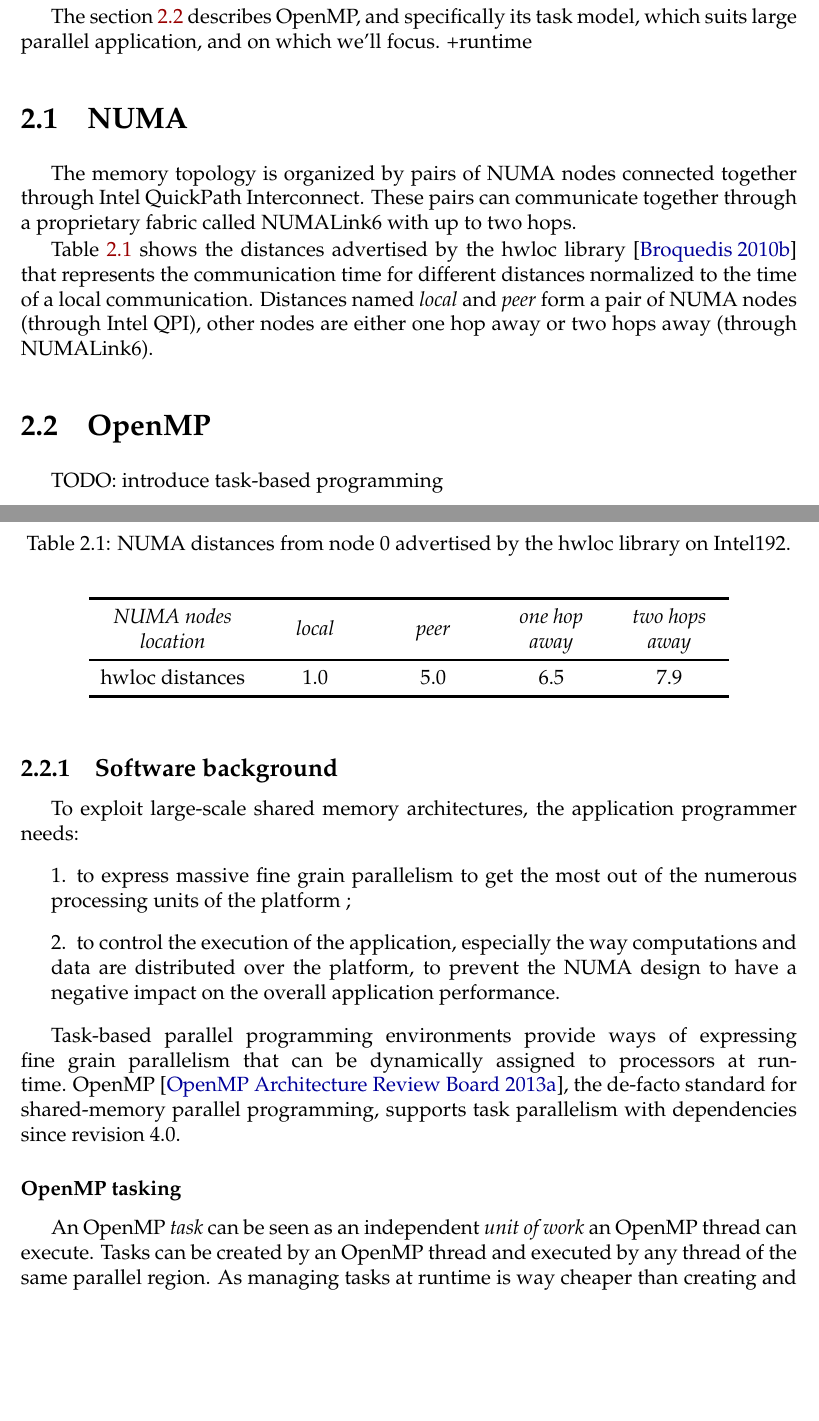
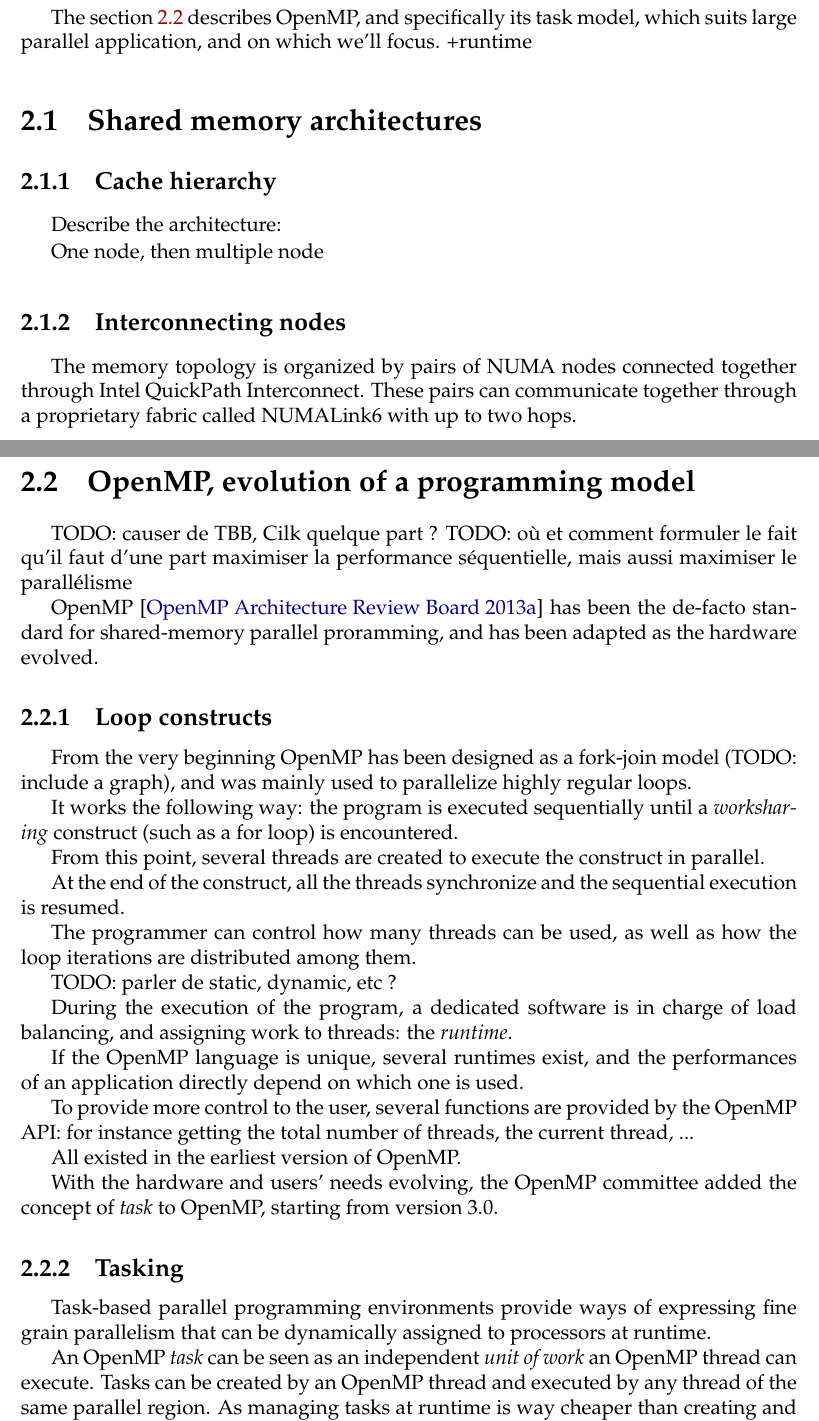
Before and after one commit to viroulep/phd-thesis, a LaTeX thesis (manuscrit/Master.tex, which reads manuscrit/tex/context/numa.tex, manuscrit/tex/context/openmp.tex): two parts of pages 9 and 10 of 34 before the commit and two parts of pages 11 and 12 of 32 after it, joined at a grey line, cut so that both start at the same text, the shorter picture padded with empty space. Compiled offline with pdfLaTeX; a LaTeX package or settings file that is missing is left out.

Commit message:
more wip

```diff
--- a/manuscrit/tex/context/numa.tex
+++ b/manuscrit/tex/context/numa.tex
@@ -1,4 +1,14 @@
-\section{NUMA}\label{sec:context:numa}
+\section{Shared memory architectures}\label{sec:context:numa}
+
+
+
+\subsection{Cache hierarchy}
+
+Describe the architecture:
+
+One node, then multiple node
+
+\subsection{Interconnecting nodes}
 
 The memory topology is organized by pairs of NUMA nodes connected together through Intel QuickPath Interconnect.
 These pairs can communicate together through a proprietary fabric called NUMALink6 with up to two hops.
@@ -8,23 +18,3 @@ These pairs can communicate together through a proprietary fabric called NUMALin
 %\item node $n_0$ is one hop away from node $n_4$ \emph{(e.g. communications between node $n_0$ et node $n_4$ cross one NUMALink6 memory controller)};
 %\item node $n_0$ is two hops away from node $n_{20}$ \emph{(e.g. communications between node $n_0$ et node $n_{20}$ cross two NUMALink6 memory controllers)};
 %\end{itemize}
-
-Table \ref{tab:idchire} shows the distances advertised by the hwloc library~\cite{Broquedis2010}
-that represents the communication time for different distances normalized to the time of a local communication.
-Distances named \textit{local} and \textit{peer} form a pair of NUMA nodes (through Intel QPI),
-other nodes are either one hop away or two hops away (through NUMALink6).
-%node $n_0$ to any other node of the Intel192 machine, whether the node is a peer (node $n_1$ in this case), is located one hop away (nodes $n_2$ to $n_9$, $n_{12}$, $n_{13}$, $n_{16}$ and $n_{17}$) or is located two hops away (nodes $n_{10}$, $n_{11}$, $n_{14}$, $n_{15}$ and $n_{18}$ to $n_{23}$). These factors, which have been correlated with experimental values on both bandwidth and latency by Pilla et al.~\cite{pilla:tel-00981136}, show how much impact the architecture topology may have on a parallel application performance.
-\newcolumntype{C}[1]{>{\centering\let\newline\\\arraybackslash\hspace{0pt}}m{#1}}
-\begin{table}
-\caption{NUMA distances from node 0 advertised by the hwloc library on Intel192.}
-\begin{center}
-\begin{tabular}{C{3cm} C{2cm} C{2cm} C{2cm} C{2cm}}
-    \toprule[0.15em]
-		\emph{NUMA nodes location} & \emph{local} & \emph{peer} & \emph{one hop away} & \emph{two hops away} \\
-    \midrule[0.1em]
-	hwloc distances & 1.0 & 5.0 & 6.5 & 7.9 \\
-    \bottomrule[0.15em]
-\end{tabular}
-\end{center}
-\label{tab:idchire}
-\end{table}
--- a/manuscrit/tex/context/openmp.tex
+++ b/manuscrit/tex/context/openmp.tex
@@ -1,19 +1,39 @@
-\section{OpenMP}\label{sec:context:openmp}
+\section{OpenMP, evolution of a programming model}\label{sec:context:openmp}
 
-TODO: introduce task-based programming
+TODO: causer de TBB, Cilk quelque part ?
+TODO: où et comment formuler le fait qu'il faut d'une part maximiser la performance séquentielle, mais aussi maximiser le parallélisme
 
-\subsection{Software background}
+OpenMP~\cite{openmp40} has been the de-facto standard for shared-memory parallel proramming, and has been adapted as the hardware evolved.
 
-To exploit  large-scale shared memory architectures, the application programmer needs:
-\begin{enumerate}
-\item to express massive fine grain parallelism to get the most out of the numerous processing units of the platform ;
-\item to control the execution of the application, especially the way computations and data are distributed over the platform, to prevent the NUMA design to have a negative impact on the overall application performance.
-\end{enumerate}
+\subsection{Loop constructs}
+
+From the very beginning OpenMP has been designed as a fork-join model (TODO: include a graph), and was mainly used to parallelize highly regular loops.
+
+It works the following way: the program is executed sequentially until a \emph{worksharing} construct (such as a for loop) is encountered.
+
+From this point, several threads are created to execute the construct in parallel.
+
+At the end of the construct, all the threads synchronize and the sequential execution is resumed.
+
+The programmer can control how many threads can be used, as well as how the loop iterations are distributed among them.
+
+TODO: parler de static, dynamic, etc ?
+
+During the execution of the program, a dedicated software is in charge of load balancing, and assigning work to threads: the \emph{runtime}.
+
+If the OpenMP language is unique, several runtimes exist, and the performances of an application directly depend on which one is used.
+
+
+To provide more control to the user, several functions are provided by the OpenMP API: for instance getting the total number of threads, the current thread, ...
+
+All existed in the earliest version of OpenMP.
+
+With the hardware and users' needs evolving, the OpenMP committee added the concept of \emph{task} to OpenMP, starting from version 3.0.
+
+
+\subsection{Tasking}
 
 Task-based parallel programming environments provide ways of expressing fine grain parallelism that can be dynamically assigned to processors at runtime.
-OpenMP~\cite{openmp40}, the de-facto standard for shared-memory parallel programming, supports task parallelism with dependencies since revision 4.0.
-
-\subsubsection{OpenMP tasking}
 
 An OpenMP \emph{task} can be seen as an independent \emph{unit of work} an OpenMP thread can execute.
 Tasks can be created by an OpenMP thread and executed by any thread of the same parallel region.
```
Also changed, not shown: manuscrit/tex/context.tex (+5 -1 lines), manuscrit/tex/context/others.tex (added, +11 -0 lines), manuscrit/tex/context/runtimes.tex (added, +3 -0 lines), manuscrit/tex/introduction.tex (+2 -1 lines), manuscrit/tex/introduction/objectives.tex (+18 -10 lines), manuscrit/tex/preambule.tex (+14 -14 lines), manuscrit/tex/rw.tex (+7 -1 lines), manuscrit/tex/rw/numa.tex (+0 -7 lines), manuscrit/tex/rw/openmp.tex (+0 -7 lines), manuscrit/tex/context/openmp.tex (24 more changed lines).
